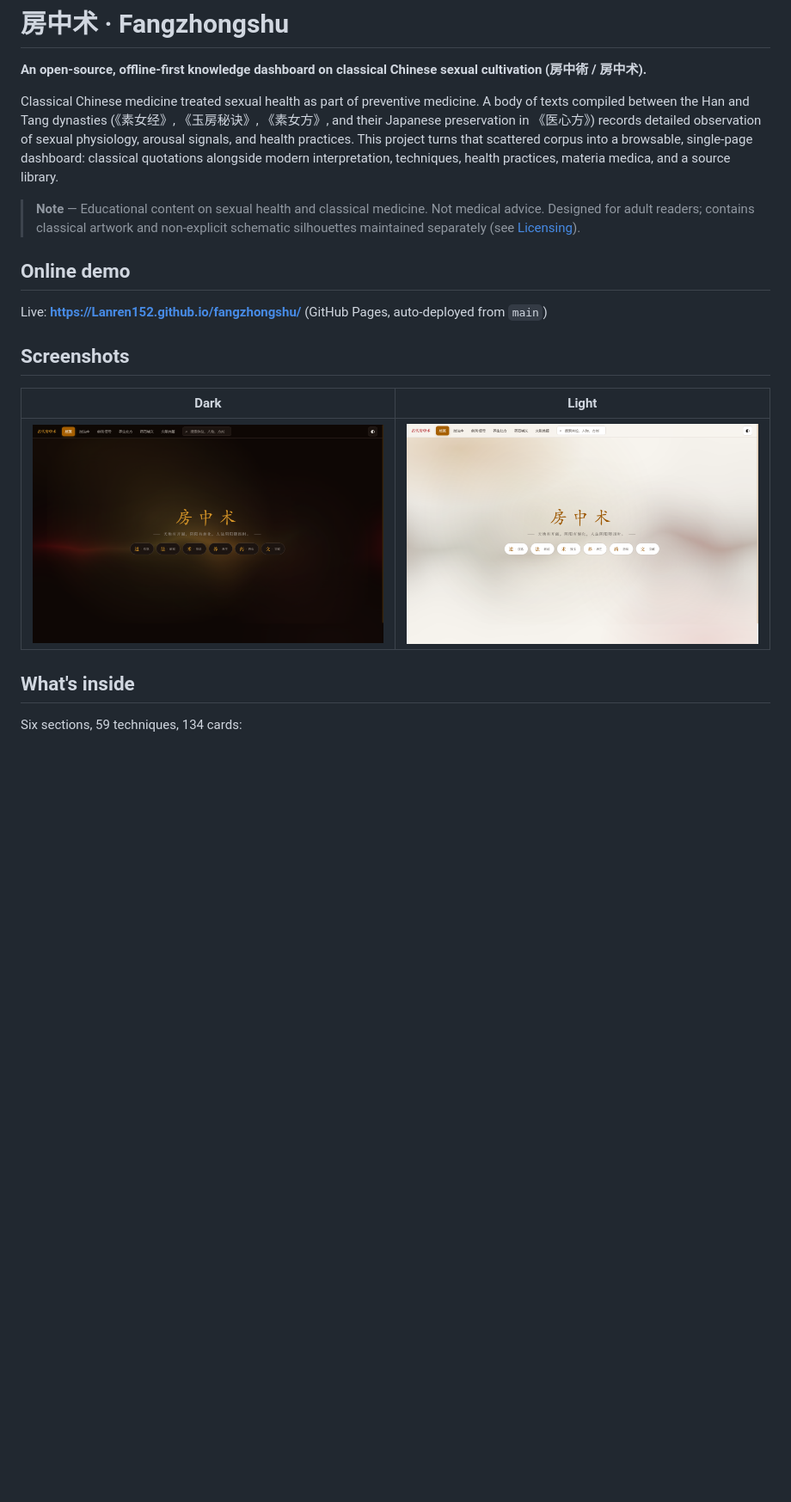
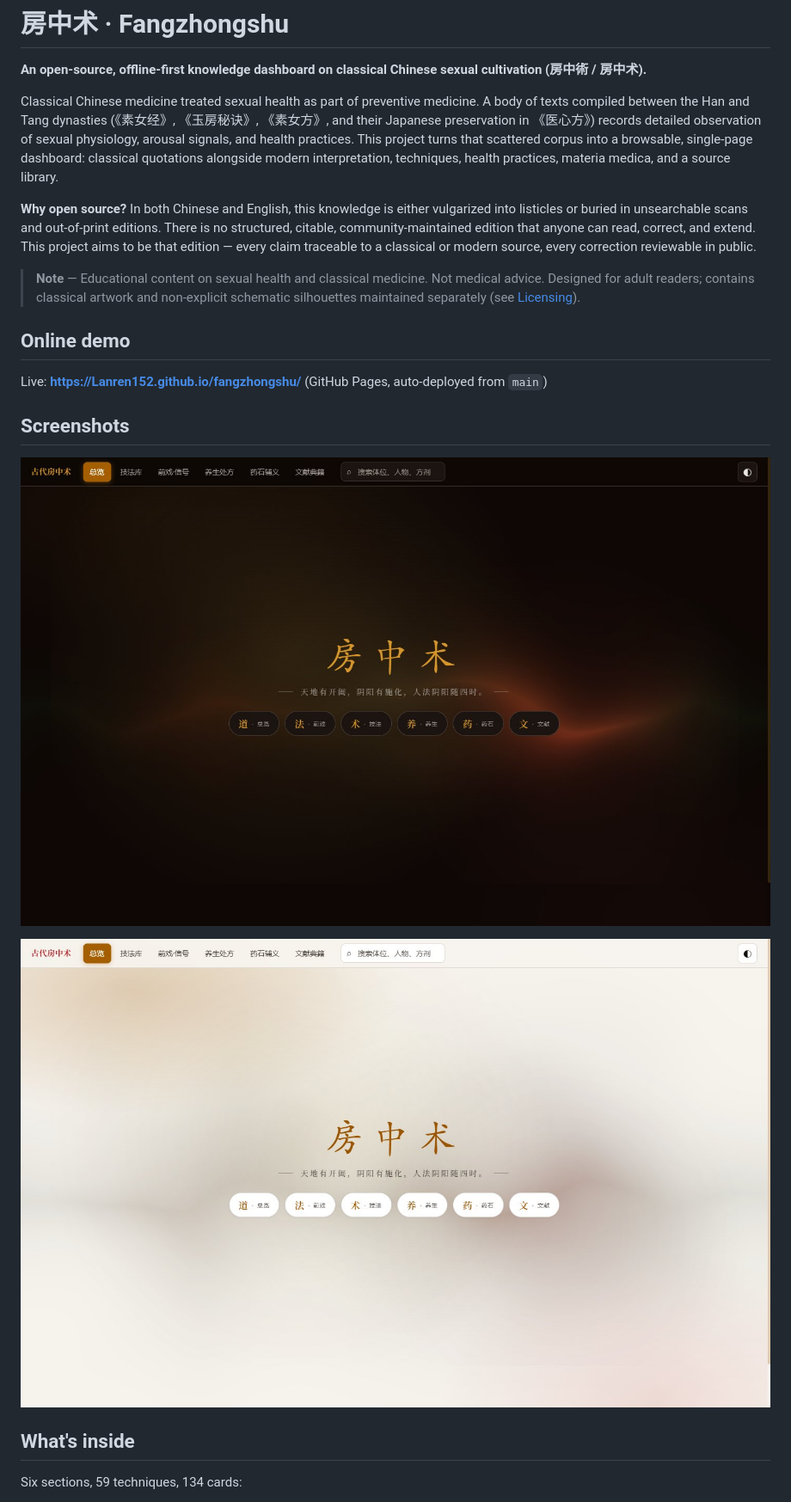
Before and after one commit to Lanren152/fangzhongshu, a Markdown page: README.md, the part around the change. Shown at 86% size. Drawn GitHub-style; pictures changed too: assets/screenshots/hero-dark.jpg (added), assets/screenshots/hero-dark.png (deleted), assets/screenshots/hero-light.jpg (added); blank space fills up the shorter version.

```diff
--- a/README.md
+++ b/README.md
@@ -3,6 +3,8 @@
 **An open-source, offline-first knowledge dashboard on classical Chinese sexual cultivation (房中術 / 房中术).**
 
 Classical Chinese medicine treated sexual health as part of preventive medicine. A body of texts compiled between the Han and Tang dynasties (《素女经》, 《玉房秘诀》, 《素女方》, and their Japanese preservation in 《医心方》) records detailed observation of sexual physiology, arousal signals, and health practices. This project turns that scattered corpus into a browsable, single-page dashboard: classical quotations alongside modern interpretation, techniques, health practices, materia medica, and a source library.
+
+**Why open source?** In both Chinese and English, this knowledge is either vulgarized into listicles or buried in unsearchable scans and out-of-print editions. There is no structured, citable, community-maintained edition that anyone can read, correct, and extend. This project aims to be that edition — every claim traceable to a classical or modern source, every correction reviewable in public.
 
 > **Note** — Educational content on sexual health and classical medicine. Not medical advice. Designed for adult readers; contains classical artwork and non-explicit schematic silhouettes maintained separately (see [Licensing](#licensing)).
 
@@ -12,9 +14,9 @@ Live: **https://Lanren152.github.io/fangzhongshu/** (GitHub Pages, auto-deployed
 
 ## Screenshots
 
-| Dark | Light |
-|---|---|
-| ![Dark theme](assets/screenshots/hero-dark.png) | ![Light theme](assets/screenshots/hero-light.png) |
+![Dark theme](assets/screenshots/hero-dark.jpg)
+
+![Light theme](assets/screenshots/hero-light.jpg)
 
 ## What's inside
 
```
Also changed, not shown: README.zh-CN.md (+8 -0 lines).
